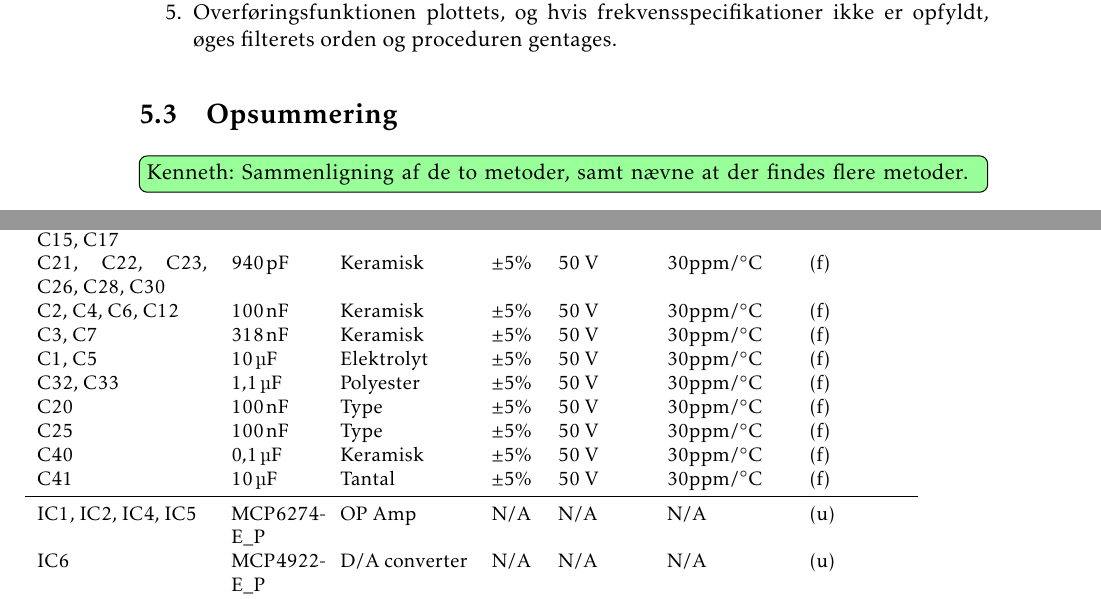
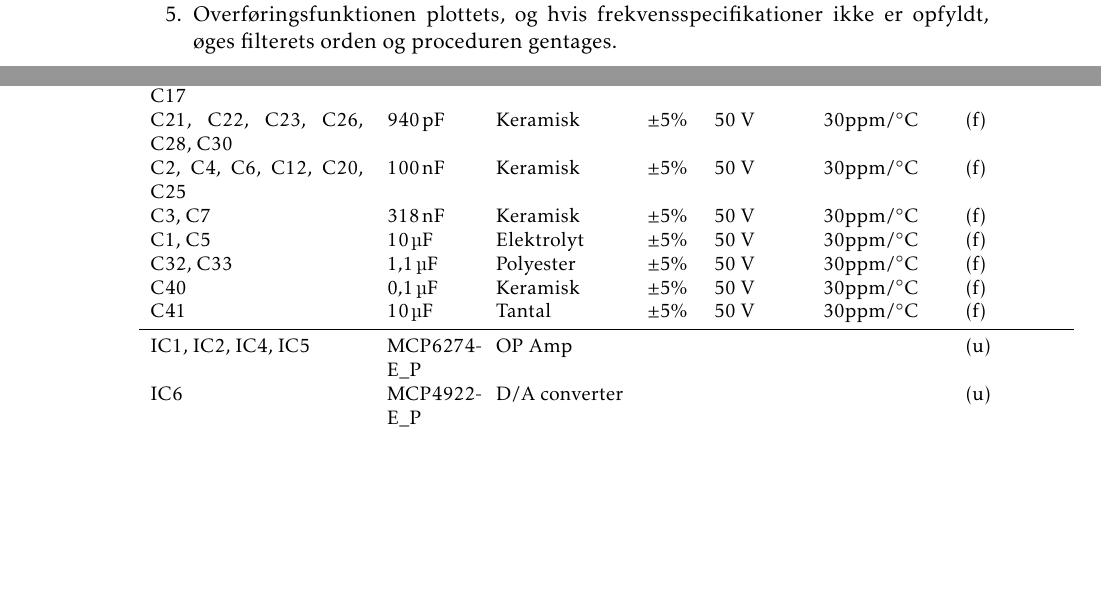
Before and after one commit to fraannk/sdu-gruppe3-2017, a LaTeX book (rapport.tex, which reads section/fir.tex, section/stykliste.tex): two parts of pages 37 and 60 of 61 before the commit and two parts of pages 37 and 59 of 61 after it, joined at a grey line, cut so that both start at the same text, the shorter picture padded with empty space. Compiled offline with pdfLaTeX.

Commit message:
Stykliste rettet mere til, så det passer til siden

```diff
--- a/section/fir.tex
+++ b/section/fir.tex
@@ -131,8 +131,3 @@ Fremgangsmetoden for windowsmetoden ses i de følgende 5 trin:
 	\item Forsink vinduesimpulsen $h_w(n)$ med M samples for at få det kausale filters koefficienterne $b_n = h_w(n-M)$ med ligning \ref{b_n-window}.
 	\item Overføringsfunktionen plottets, og hvis frekvensspecifikationer ikke er opfyldt, øges filterets orden og proceduren gentages.
 \end{enumerate}
-
-
-\section{Opsummering}
-
-\husk{Kenneth}{Sammenligning af de to metoder, samt nævne at der findes flere metoder.}
--- a/section/stykliste.tex
+++ b/section/stykliste.tex
@@ -43,7 +43,7 @@ C11, C14, C16, C18 & $\SI{93}{\pico\farad}$ & Keramisk & $\pm 5\%$ & 50 \si{\vol
 C29, C31 & $\SI{95}{\pico\farad}$ & Keramisk & $\pm 5\%$ & 50 \si{\volt} & 30ppm/\si{\celsius} & (f)\\
 C8, C9, C10, C13, C15, C17 & $\SI{936}{\pico\farad}$ & Keramisk & $\pm 5\%$ & 50 \si{\volt} & 30ppm/\si{\celsius} & (f)\\
 C21, C22, C23, C26, C28, C30 & $\SI{940}{\pico\farad}$ & Keramisk & $\pm 5\%$ & 50 \si{\volt} & 30ppm/\si{\celsius} & (f)\\
-C2, C4, C6, C12 & $\SI{100}{\nano\farad}$ & Keramisk & $\pm 5\%$ & 50 \si{\volt} & 30ppm/\si{\celsius} & (f)\\
+C2, C4, C6, C12, C20, C25 & $\SI{100}{\nano\farad}$ & Keramisk & $\pm 5\%$ & 50 \si{\volt} & 30ppm/\si{\celsius} & (f)\\
 C3, C7  & $\SI{318}{\nano\farad}$ & Keramisk & $\pm 5\%$ & 50 \si{\volt} & 30ppm/\si{\celsius} & (f)\\
 C1, C5 & $\SI{10}{\micro\farad}$ & Elektrolyt & $\pm 5\%$ & 50 \si{\volt} & 30ppm/\si{\celsius} & (f)\\
 C32, C33 & $\SI{1.1}{\micro\farad}$ & Polyester & $\pm 5\%$ & 50 \si{\volt} & 30ppm/\si{\celsius} & (f)\\
@@ -72,10 +72,10 @@ C32, C33 & $\SI{1.1}{\micro\farad}$ & Polyester & $\pm 5\%$ & 50 \si{\volt} & 30
 %R27 & $\SI{150}{\kilo\ohm}$			& Type	& $\pm 5\%$ 		 & $\SI{0.25}{\watt}$	  & 100ppm/\si{\celsius}  & (a) \\
 %R28 & $\SI{6}{\kilo\ohm}$			& Type	& $\pm 5\%$ 		 & $\SI{0.25}{\watt}$	  & 100ppm/\si{\celsius}  & (a) \\
 %R29 & $\SI{150}{\kilo\ohm}$			& Type	& $\pm 5\%$ 		 & $\SI{0.25}{\watt}$	  & 100ppm/\si{\celsius}  & (a) \\
-C20 & $\SI{100}{\nano\farad}$ & Type & $\pm 5\%$ & 50 \si{\volt} & 30ppm/\si{\celsius} & (f)\\
+%C20 & $\SI{100}{\nano\farad}$ & Type & $\pm 5\%$ & 50 \si{\volt} & 30ppm/\si{\celsius} & (f)\\
 %C22 & $\SI{940}{\pico\farad}$ & Type & $\pm 5\%$ & 50 \si{\volt} & 30ppm/\si{\celsius} & (f)\\
 %C23 & $\SI{940}{\pico\farad}$ & Type & $\pm 5\%$ & 50 \si{\volt} & 30ppm/\si{\celsius} & (f)\\
-C25 & $\SI{100}{\nano\farad}$ & Type & $\pm 5\%$ & 50 \si{\volt} & 30ppm/\si{\celsius} & (f)\\
+%C25 & $\SI{100}{\nano\farad}$ & Type & $\pm 5\%$ & 50 \si{\volt} & 30ppm/\si{\celsius} & (f)\\
 %C26 & $\SI{940}{\pico\farad}$ & Type & $\pm 5\%$ & 50 \si{\volt} & 30ppm/\si{\celsius} & (f)\\
 %C27 & $\SI{90}{\pico\farad}$ & Type & $\pm 5\%$ & 50 \si{\volt} & 30ppm/\si{\celsius} & (f)\\
 %C28 & $\SI{940}{\pico\farad}$ & Type & $\pm 5\%$ & 50 \si{\volt} & 30ppm/\si{\celsius} & (f)\\
@@ -85,8 +85,8 @@ C25 & $\SI{100}{\nano\farad}$ & Type & $\pm 5\%$ & 50 \si{\volt} & 30ppm/\si{\ce
 C40 & $\SI{0.1}{\micro\farad}$ & Keramisk & $\pm 5\%$ & 50 \si{\volt} & 30ppm/\si{\celsius} & (f)\\
 C41 & $\SI{10}{\micro\farad}$ & Tantal & $\pm 5\%$ & 50 \si{\volt} & 30ppm/\si{\celsius} & (f)\\
 \midrule
-IC1, IC2, IC4, IC5 & MCP6274-E\_P & OP Amp & N/A & N/A & N/A & (u) \\
-IC6 & MCP4922-E\_P & D/A converter & N/A & N/A & N/A & (u) \\
+IC1, IC2, IC4, IC5 & MCP6274-E\_P & OP Amp &  &  &  & (u) \\
+IC6 & MCP4922-E\_P & D/A converter &  &  &  & (u) \\
 P7, P8, P9, P10, P11, P12, P13, P14 & Pinheader & Stik &  &  & 1 pin & (u) \\
 P15, P16, P17, P18 & Pinheader & Stik &  &  & 2 pins & (u) \\
 P1, P2, P3, P4, P5, P6 & Pinheader & Stik &  &  & 10 pins & (u) \\
```
Also changed, not shown: section/Fir.tex (+0 -5 lines), section/filter_design.tex (+1 -0 lines), section/stykliste.tex (2 more changed lines).
